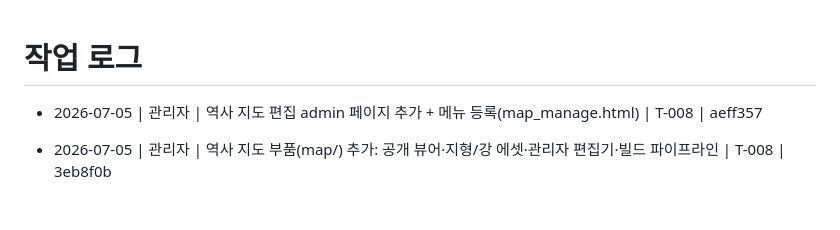
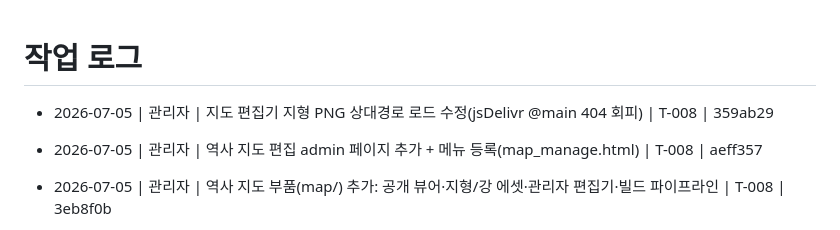
Before and after one commit to madonaka/cheese-blog-parts, a Markdown page: worklog.md, the part around the change. Rendered like a GitHub page; blank space fills up the shorter version.

Commit message:
docs(worklog): 지형 상대경로 수정 기록 (T-008)
Co-Authored-By: Claude Opus 4.8 <noreply@anthropic.com>

```diff
--- a/worklog.md
+++ b/worklog.md
@@ -1,5 +1,6 @@
 # 작업 로그
 
+- 2026-07-05 | 관리자 | 지도 편집기 지형 PNG 상대경로 로드 수정(jsDelivr @main 404 회피) | T-008 | 359ab29
 - 2026-07-05 | 관리자 | 역사 지도 편집 admin 페이지 추가 + 메뉴 등록(map_manage.html) | T-008 | aeff357
 - 2026-07-05 | 관리자 | 역사 지도 부품(map/) 추가: 공개 뷰어·지형/강 에셋·관리자 편집기·빌드 파이프라인 | T-008 | 3eb8f0b
 - 2026-07-04 | 관리자 | learn_series 이미지 미리보기 로드 시 markDirty 오탐 수정(silent 인자) | T-007 | 5a5ec2f
```
